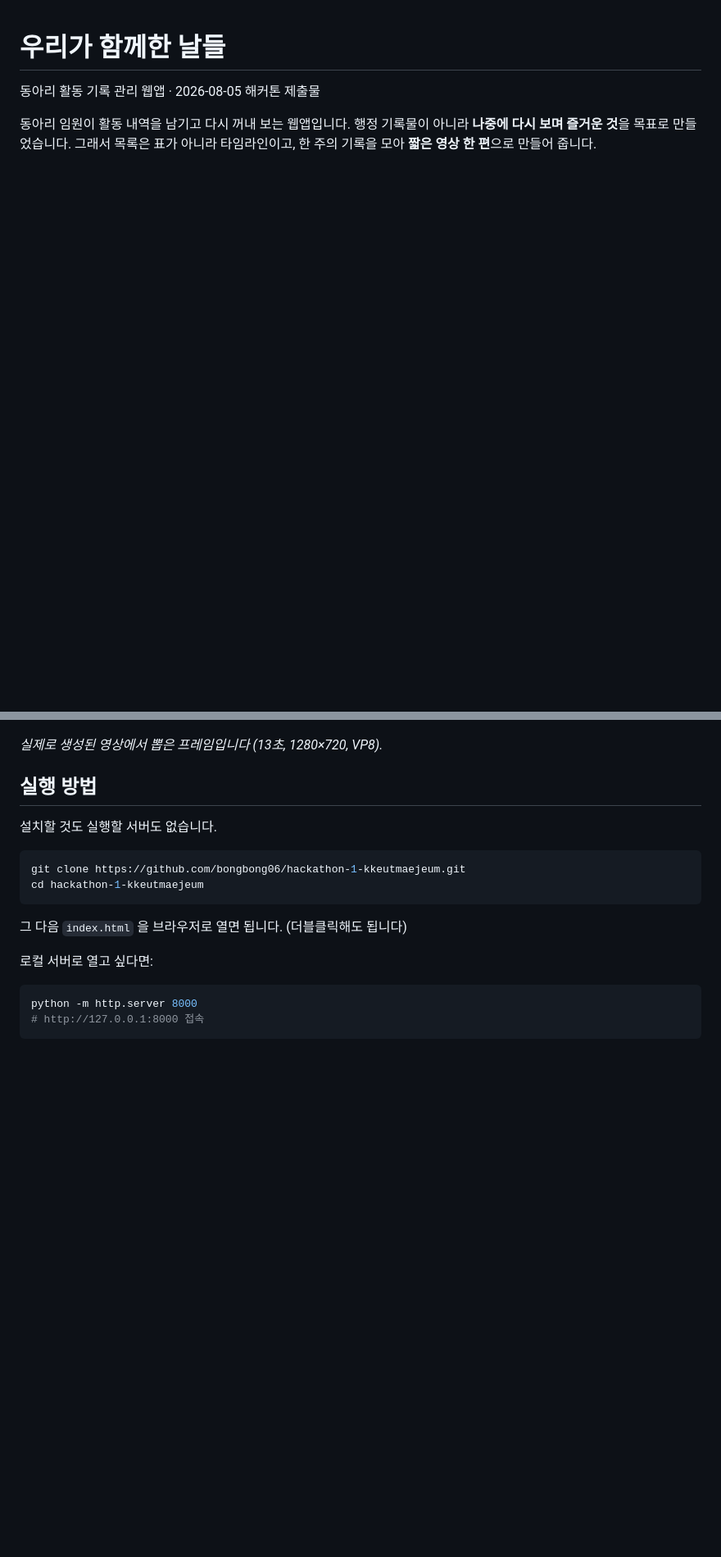
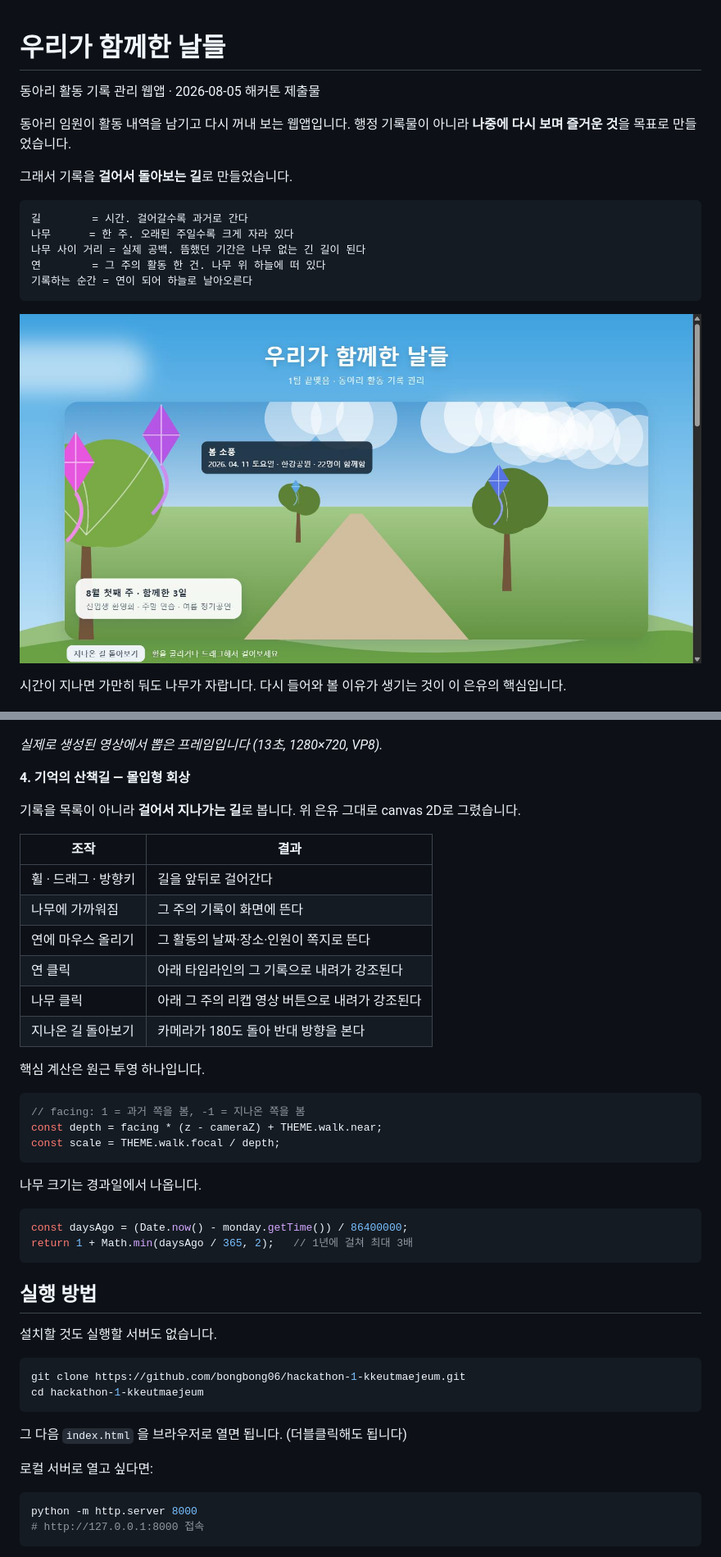
Before and after one commit to bongbong06/hackathon-1-kkeutmaejeum, a Markdown page: README.md, 2 parts joined by grey strips. Shown at 82% size. Rendered like a GitHub page; pictures changed too: docs/screenshots/06-walk.jpg (added); blank space fills up the shorter version.

Commit message:
문서: 산책길 기능 README·CLAUDE.md 반영

````diff
--- a/README.md
+++ b/README.md
@@ -4,7 +4,20 @@
 
 동아리 임원이 활동 내역을 남기고 다시 꺼내 보는 웹앱입니다.
 행정 기록물이 아니라 **나중에 다시 보며 즐거운 것**을 목표로 만들었습니다.
-그래서 목록은 표가 아니라 타임라인이고, 한 주의 기록을 모아 **짧은 영상 한 편**으로 만들어 줍니다.
+
+그래서 기록을 **걸어서 돌아보는 길**로 만들었습니다.
+
+```
+길        = 시간. 걸어갈수록 과거로 간다
+나무      = 한 주. 오래된 주일수록 크게 자라 있다
+나무 사이 거리 = 실제 공백. 뜸했던 기간은 나무 없는 긴 길이 된다
+연        = 그 주의 활동 한 건. 나무 위 하늘에 떠 있다
+기록하는 순간 = 연이 되어 하늘로 날아오른다
+```
+
+![기억의 산책길](docs/screenshots/06-walk.jpg)
+
+시간이 지나면 가만히 둬도 나무가 자랍니다. 다시 들어와 볼 이유가 생기는 것이 이 은유의 핵심입니다.
 
 ![데스크톱 화면](docs/screenshots/01-desktop.jpg)
 
@@ -71,6 +84,34 @@
 ![리캡 영상 프레임](docs/screenshots/04-recap-frames.png)
 
 *실제로 생성된 영상에서 뽑은 프레임입니다 (13초, 1280×720, VP8).*
+
+**4. 기억의 산책길 — 몰입형 회상**
+
+기록을 목록이 아니라 **걸어서 지나가는 길**로 봅니다. 위 은유 그대로 canvas 2D로 그렸습니다.
+
+| 조작 | 결과 |
+|---|---|
+| 휠 · 드래그 · 방향키 | 길을 앞뒤로 걸어간다 |
+| 나무에 가까워짐 | 그 주의 기록이 화면에 뜬다 |
+| 연에 마우스 올리기 | 그 활동의 날짜·장소·인원이 쪽지로 뜬다 |
+| 연 클릭 | 아래 타임라인의 그 기록으로 내려가 강조된다 |
+| 나무 클릭 | 아래 그 주의 리캡 영상 버튼으로 내려가 강조된다 |
+| 지나온 길 돌아보기 | 카메라가 180도 돌아 반대 방향을 본다 |
+
+핵심 계산은 원근 투영 하나입니다.
+
+```js
+// facing: 1 = 과거 쪽을 봄, -1 = 지나온 쪽을 봄
+const depth = facing * (z - cameraZ) + THEME.walk.near;
+const scale = THEME.walk.focal / depth;
+```
+
+나무 크기는 경과일에서 나옵니다.
+
+```js
+const daysAgo = (Date.now() - monday.getTime()) / 86400000;
+return 1 + Math.min(daysAgo / 365, 2);   // 1년에 걸쳐 최대 3배
+```
 
 ## 실행 방법
 
````
Also changed, not shown: other parts of README.md (+9 -0 lines), CLAUDE.md (+14 -1 lines).
